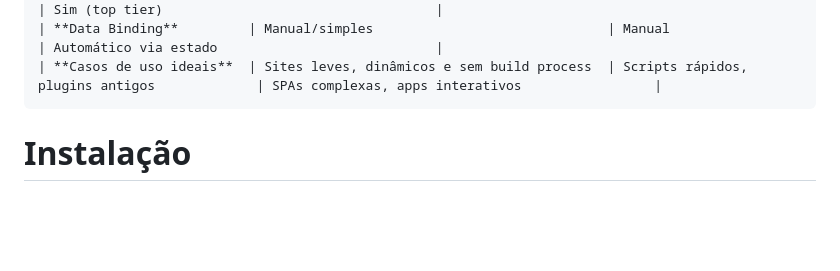
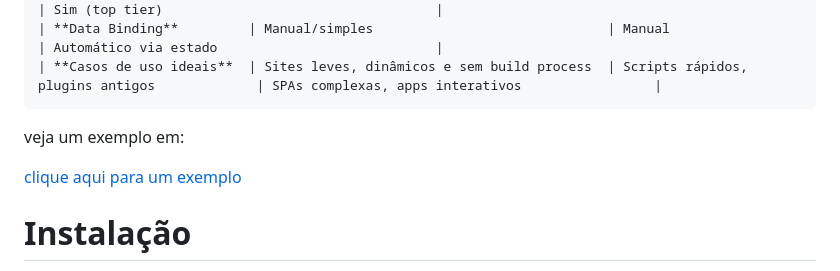
Before and after one commit to DanielFlux23/Pop.js, a Markdown page: README.md, the part around the change. Drawn GitHub-style; blank space fills up the shorter version.

Commit message:
Atualizar o README.md

````diff
--- a/README.md
+++ b/README.md
@@ -30,6 +30,9 @@
 | **Data Binding**         | Manual/simples                              | Manual                                       | Automático via estado                            |
 | **Casos de uso ideais**  | Sites leves, dinâmicos e sem build process  | Scripts rápidos, plugins antigos             | SPAs complexas, apps interativos                 |
 ```
+veja um exemplo em:
+
+<a href="https://popjs.netlify.app/">clique aqui para um exemplo</a>
 
 #  Instalação
 
````
